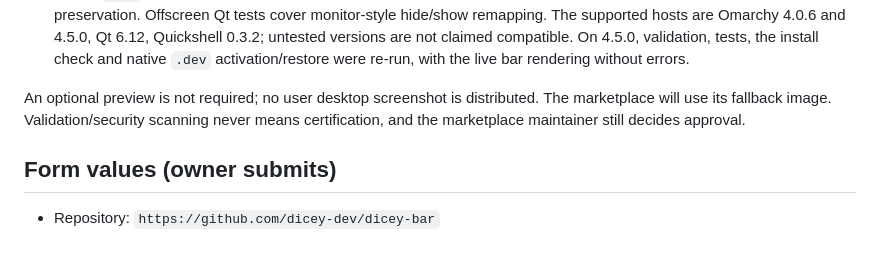
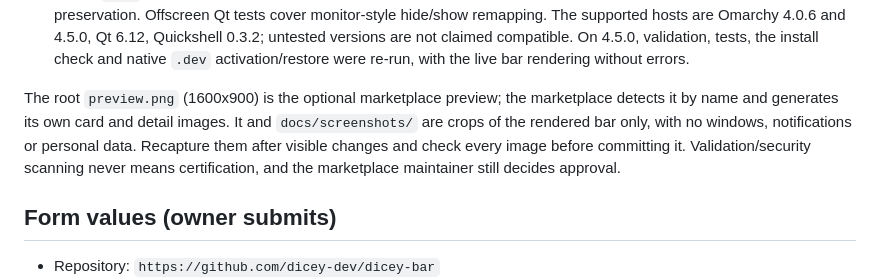
Before and after one commit to dicey-dev/dicey-bar, a Markdown page: docs/publishing.md, the part around the change. Rendered like a GitHub page; blank space fills up the shorter version.

```diff
--- a/docs/publishing.md
+++ b/docs/publishing.md
@@ -99,8 +99,11 @@ and its [shell reference](https://github.com/omacom/omarchy/blob/quattro/docs/om
   compatible. On 4.5.0, validation, tests, the install check and native `.dev`
   activation/restore were re-run, with the live bar rendering without errors.
 
-An optional preview is not required; no user desktop screenshot is distributed.
-The marketplace will use its fallback image. Validation/security scanning never
+The root `preview.png` (1600x900) is the optional marketplace preview; the
+marketplace detects it by name and generates its own card and detail images.
+It and `docs/screenshots/` are crops of the rendered bar only, with no windows,
+notifications or personal data. Recapture them after visible changes and check
+every image before committing it. Validation/security scanning never
 means certification, and the marketplace maintainer still decides approval.
 
 ## Form values (owner submits)
```
Also changed, not shown: README.md (+105 -15 lines), THIRD_PARTY_NOTICES.md (+4 -1 lines), docs/screenshots/bar.png (added), docs/screenshots/island-center.png (added), docs/screenshots/island-left.png (added), docs/screenshots/island-right.png (added), preview.png (added).
